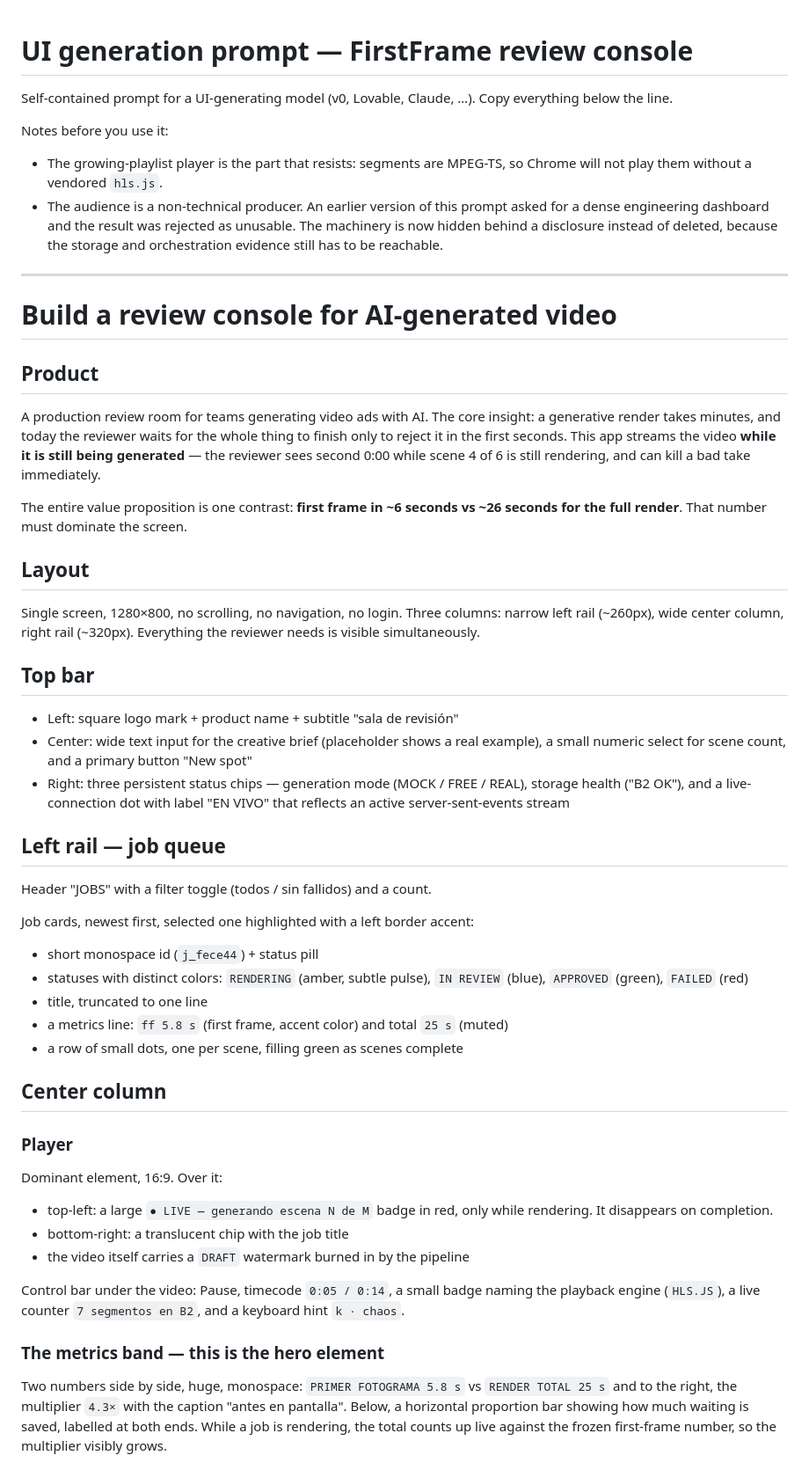
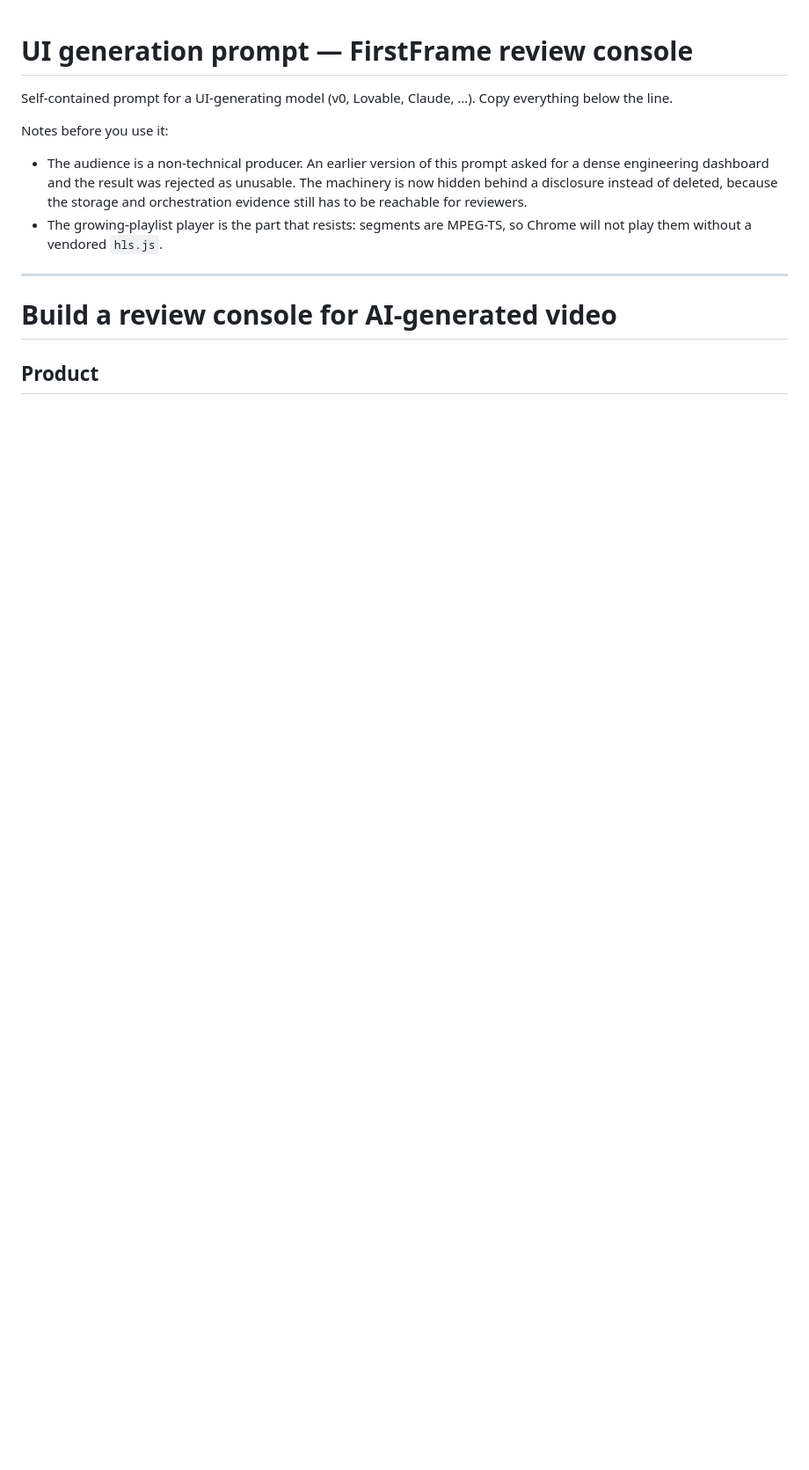
Before and after one commit to migarci2/firstframe, a Markdown page: docs/ui-prompt.md, the part around one of its changes. Shown at 88% size. Drawn GitHub-style; blank space fills up the shorter version.

Commit message:
docs: reescribir el prompt de UI entero, era contradictorio

```diff
--- a/docs/ui-prompt.md
+++ b/docs/ui-prompt.md
@@ -4,12 +4,12 @@ Self-contained prompt for a UI-generating model (v0, Lovable, Claude, …).
 Copy everything below the line.
 
 Notes before you use it:
-- The growing-playlist player is the part that resists: segments are MPEG-TS, so
-  Chrome will not play them without a vendored `hls.js`.
 - The audience is a non-technical producer. An earlier version of this prompt asked
   for a dense engineering dashboard and the result was rejected as unusable. The
   machinery is now hidden behind a disclosure instead of deleted, because the
-  storage and orchestration evidence still has to be reachable.
+  storage and orchestration evidence still has to be reachable for reviewers.
+- The growing-playlist player is the part that resists: segments are MPEG-TS, so
+  Chrome will not play them without a vendored `hls.js`.
 
 ---
 
@@ -17,60 +17,3 @@ Notes before you use it:
 
 ## Product
 
-A production review room for teams generating video ads with AI. The core insight:
-a generative render takes minutes, and today the reviewer waits for the whole thing
-to finish only to reject it in the first seconds. This app streams the video
-**while it is still being generated** — the reviewer sees second 0:00 while scene 4
-of 6 is still rendering, and can kill a bad take immediately.
-
-The entire value proposition is one contrast: **first frame in ~6 seconds vs
-~26 seconds for the full render**. That number must dominate the screen.
-
-## Layout
-
-Single screen, 1280×800, no scrolling, no navigation, no login. Three columns:
-narrow left rail (~260px), wide center column, right rail (~320px). Everything the
-reviewer needs is visible simultaneously.
-
-## Top bar
-
-- Left: square logo mark + product name + subtitle "sala de revisión"
-- Center: wide text input for the creative brief (placeholder shows a real example),
-  a small numeric select for scene count, and a primary button "New spot"
-- Right: three persistent status chips — generation mode (MOCK / FREE / REAL),
-  storage health ("B2 OK"), and a live-connection dot with label "EN VIVO"
-  that reflects an active server-sent-events stream
-
-## Left rail — job queue
-
-Header "JOBS" with a filter toggle (todos / sin fallidos) and a count.
-
-Job cards, newest first, selected one highlighted with a left border accent:
-- short monospace id (`j_fece44`) + status pill
-- statuses with distinct colors: `RENDERING` (amber, subtle pulse), `IN REVIEW`
-  (blue), `APPROVED` (green), `FAILED` (red)
-- title, truncated to one line
-- a metrics line: `ff 5.8 s` (first frame, accent color) and total `25 s` (muted)
-- a row of small dots, one per scene, filling green as scenes complete
-
-## Center column
-
-### Player
-Dominant element, 16:9. Over it:
-- top-left: a large `● LIVE — generando escena N de M` badge in red, only while
-  rendering. It disappears on completion.
-- bottom-right: a translucent chip with the job title
-- the video itself carries a `DRAFT` watermark burned in by the pipeline
-
-Control bar under the video: Pause, timecode `0:05 / 0:14`, a small badge naming
-the playback engine (`HLS.JS`), a live counter `7 segmentos en B2`, and a keyboard
-hint `k · chaos`.
-
-### The metrics band — this is the hero element
-Two numbers side by side, huge, monospace:
-`PRIMER FOTOGRAMA 5.8 s`  vs  `RENDER TOTAL 25 s`
-and to the right, the multiplier `4.3×` with the caption "antes en pantalla".
-Below, a horizontal proportion bar showing how much waiting is saved, labelled at
-both ends. While a job is rendering, the total counts up live against the frozen
-first-frame number, so the multiplier visibly grows.
-
```
Also changed, not shown: other parts of docs/ui-prompt.md (+64 -67 lines).
